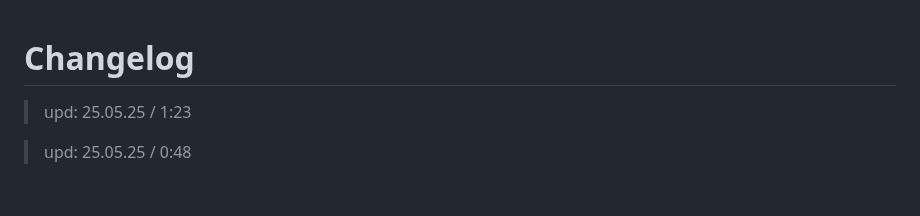
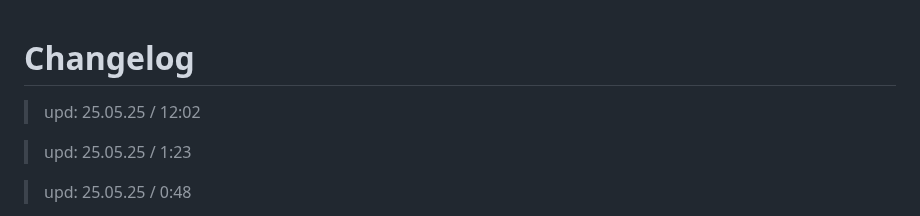
Before and after one commit to 6A7573743469736162656C/Ethereal_Reverie, a Markdown page: CHANGELOG.md, the part around the change. Rendered like a GitHub page; blank space fills up the shorter version.

```diff
--- a/CHANGELOG.md
+++ b/CHANGELOG.md
@@ -1,4 +1,6 @@
 # Changelog
+
+> upd: 25.05.25 / 12:02
 
 > upd: 25.05.25 / 1:23
 
```
